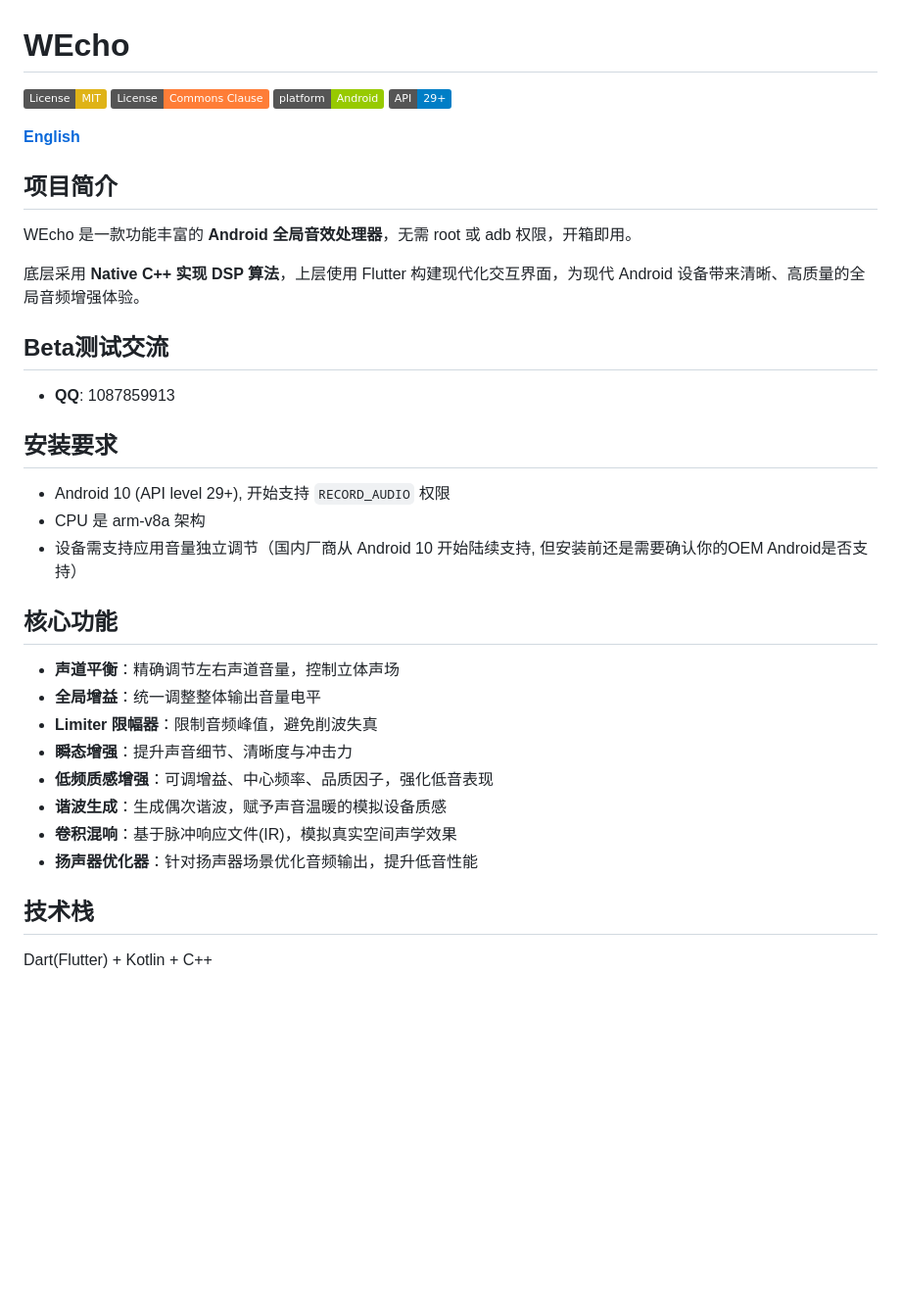
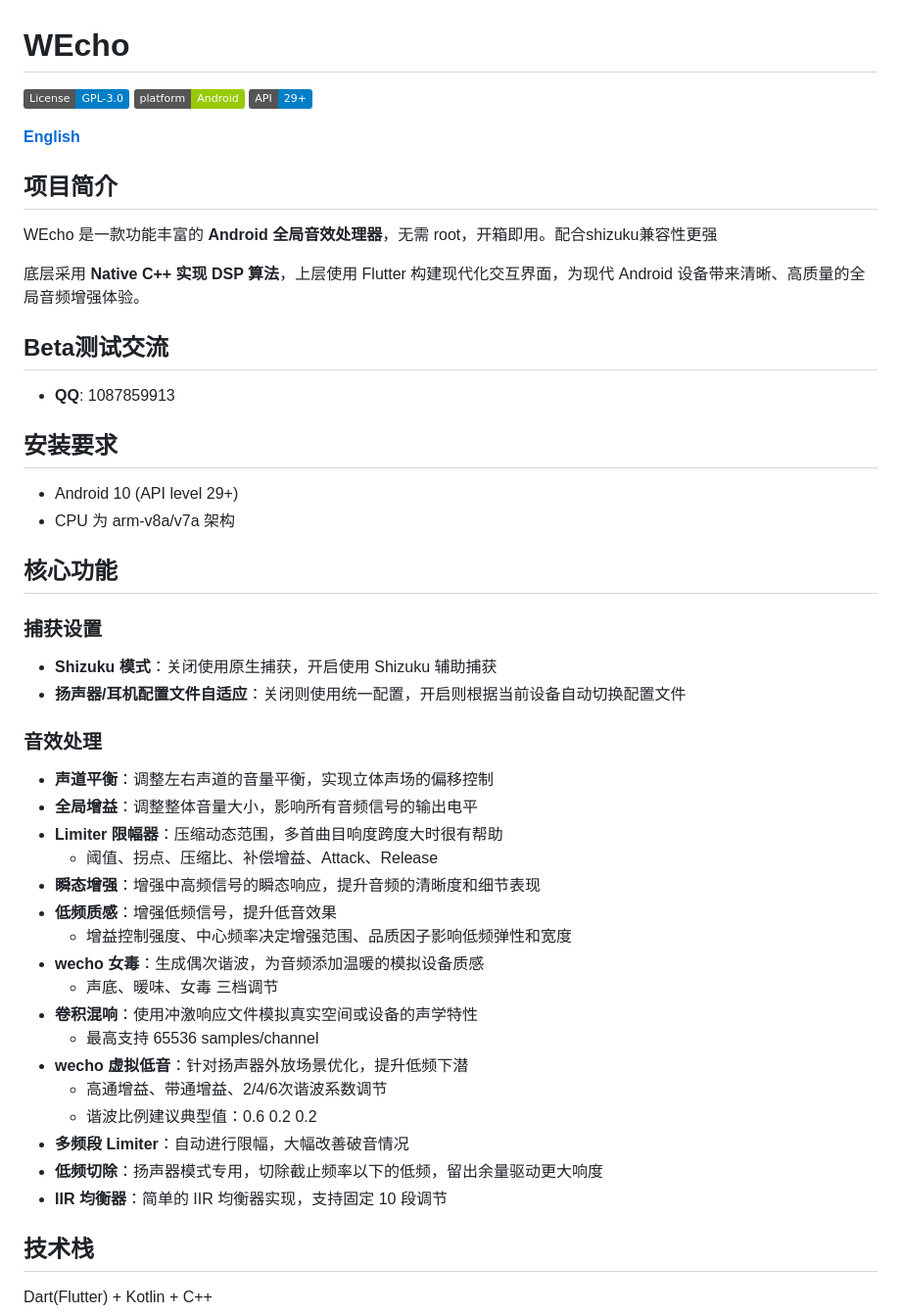
Before and after one commit to qumolangmo/wecho, a Markdown page: README_zh_CN.md, the part around one of its changes. Shown at 98% size. Rendered like a GitHub page; badges without logos; blank space fills up the shorter version.

```diff
--- a/README_zh_CN.md
+++ b/README_zh_CN.md
@@ -1,6 +1,6 @@
 # WEcho
-[![MIT](https://img.shields.io/badge/License-MIT-yellow)](LICENSE-MIT)
-[![Commons Clause](https://img.shields.io/badge/License-Commons%20Clause-orange)](LICENSE-COMMONS-CLAUSE)
+
+[![GPL-3.0](https://img.shields.io/badge/License-GPL--3.0-blue)](LICENSE)
 [![Platform](https://img.shields.io/badge/platform-Android-green)](https://developer.android.com)
 [![API](https://img.shields.io/badge/API-29%2B-blue.svg?style=flat)](https://developer.android.com/about/versions/10)
 
@@ -8,29 +8,43 @@
 
 ## 项目简介
 
-WEcho 是一款功能丰富的 **Android 全局音效处理器**，无需 root 或 adb 权限，开箱即用。
+WEcho 是一款功能丰富的 **Android 全局音效处理器**，无需 root，开箱即用。配合shizuku兼容性更强
 
 底层采用 **Native C++ 实现 DSP 算法**，上层使用 Flutter 构建现代化交互界面，为现代 Android 设备带来清晰、高质量的全局音频增强体验。
 
 ## Beta测试交流
+
 - **QQ**: 1087859913
 
 ## 安装要求
 
-- Android 10 (API level 29+), 开始支持 `RECORD_AUDIO` 权限
-- CPU 是 arm-v8a 架构
-- 设备需支持应用音量独立调节（国内厂商从 Android 10 开始陆续支持, 但安装前还是需要确认你的OEM Android是否支持）
+- Android 10 (API level 29+)
+- CPU 为 arm-v8a/v7a 架构
 
 ## 核心功能
 
-- **声道平衡**：精确调节左右声道音量，控制立体声场
-- **全局增益**：统一调整整体输出音量电平
-- **Limiter 限幅器**：限制音频峰值，避免削波失真
-- **瞬态增强**：提升声音细节、清晰度与冲击力
-- **低频质感增强**：可调增益、中心频率、品质因子，强化低音表现
-- **谐波生成**：生成偶次谐波，赋予声音温暖的模拟设备质感
-- **卷积混响**：基于脉冲响应文件(IR)，模拟真实空间声学效果
-- **扬声器优化器**：针对扬声器场景优化音频输出，提升低音性能
+### 捕获设置
+- **Shizuku 模式**：关闭使用原生捕获，开启使用 Shizuku 辅助捕获
+- **扬声器/耳机配置文件自适应**：关闭则使用统一配置，开启则根据当前设备自动切换配置文件
+
+### 音效处理
+- **声道平衡**：调整左右声道的音量平衡，实现立体声场的偏移控制
+- **全局增益**：调整整体音量大小，影响所有音频信号的输出电平
+- **Limiter 限幅器**：压缩动态范围，多首曲目响度跨度大时很有帮助
+  - 阈值、拐点、压缩比、补偿增益、Attack、Release
+- **瞬态增强**：增强中高频信号的瞬态响应，提升音频的清晰度和细节表现
+- **低频质感**：增强低频信号，提升低音效果
+  - 增益控制强度、中心频率决定增强范围、品质因子影响低频弹性和宽度
+- **wecho 女毒**：生成偶次谐波，为音频添加温暖的模拟设备质感
+  - 声底、暖味、女毒 三档调节
+- **卷积混响**：使用冲激响应文件模拟真实空间或设备的声学特性
+  - 最高支持 65536 samples/channel
+- **wecho 虚拟低音**：针对扬声器外放场景优化，提升低频下潜
+  - 高通增益、带通增益、2/4/6次谐波系数调节
+  - 谐波比例建议典型值：0.6 0.2 0.2
+- **多频段 Limiter**：自动进行限幅，大幅改善破音情况
+- **低频切除**：扬声器模式专用，切除截止频率以下的低频，留出余量驱动更大响度
+- **IIR 均衡器**：简单的 IIR 均衡器实现，支持固定 10 段调节
 
 ## 技术栈
 
```
Also changed, not shown: other parts of README_zh_CN.md (+24 -29 lines), README.md (+58 -49 lines).
